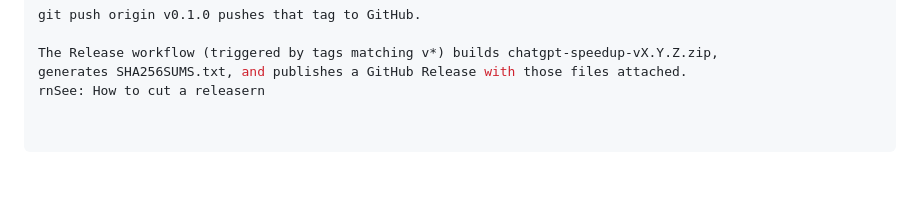
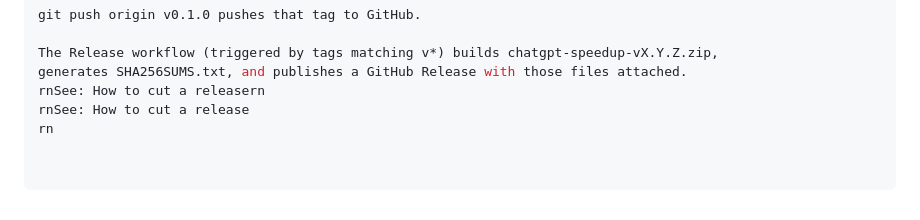
Before and after one commit to T30Tom/chatgpt-speedup, a Markdown page: README.md, the part around the change. Rendered like a GitHub page; blank space fills up the shorter version.

```diff
--- a/README.md
+++ b/README.md
@@ -79,3 +79,5 @@ git push origin v0.1.0 pushes that tag to GitHub.
 The Release workflow (triggered by tags matching v*) builds chatgpt-speedup-vX.Y.Z.zip,
 generates SHA256SUMS.txt, and publishes a GitHub Release with those files attached.
 rnSee: How to cut a releasern
+rnSee: How to cut a release
+rn
```
